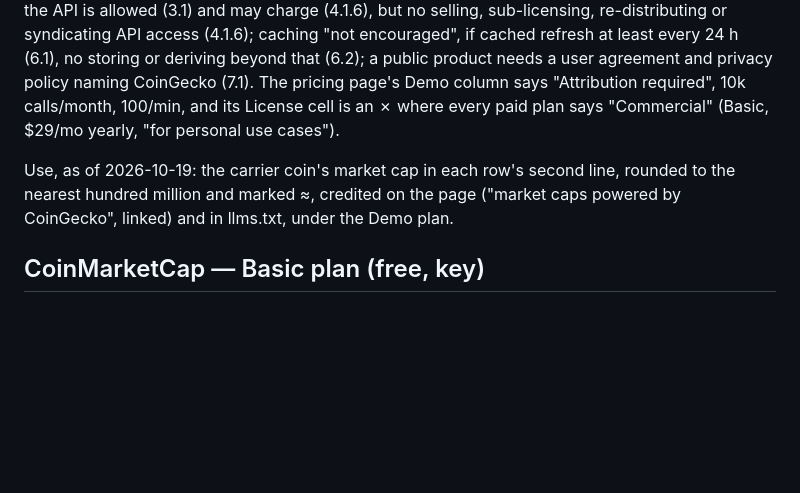
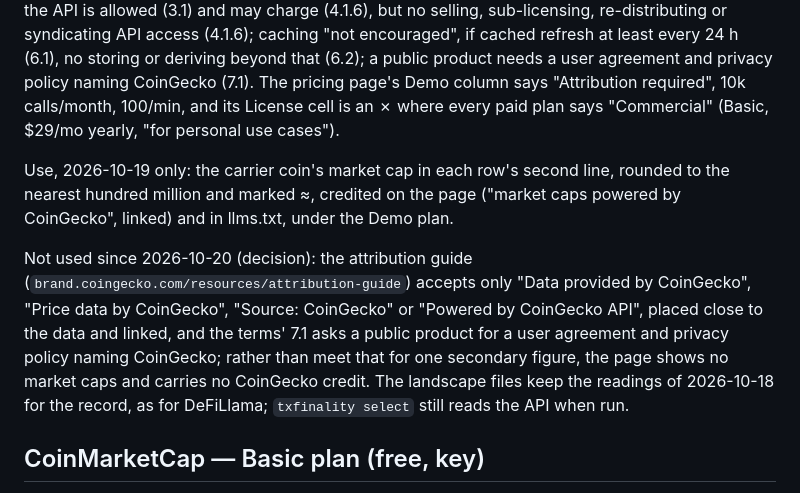
Before and after one commit to burmisov/txfinality.com, a Markdown page: docs/SOURCES.md, the part around the change. Rendered like a GitHub page; blank space fills up the shorter version.

Commit message:
SOURCES: market caps no longer shown; CoinGecko's attribution guide read (decision of 2026-10-20)
Co-Authored-By: Claude Fable 5.1 <noreply@anthropic.com>
Claude-Session: https://claude.ai/code/session_019UzjEAk94PtMRYKXSCdKmo

```diff
--- a/docs/SOURCES.md
+++ b/docs/SOURCES.md
@@ -31,9 +31,16 @@ beyond that (6.2); a public product needs a user agreement and privacy policy na
 The pricing page's Demo column says "Attribution required", 10k calls/month, 100/min, and its License
 cell is an ✗ where every paid plan says "Commercial" (Basic, $29/mo yearly, "for personal use cases").
 
-Use, as of 2026-10-19: the carrier coin's market cap in each row's second line, rounded to the nearest
+Use, 2026-10-19 only: the carrier coin's market cap in each row's second line, rounded to the nearest
 hundred million and marked ≈, credited on the page ("market caps powered by CoinGecko", linked) and in
 llms.txt, under the Demo plan.
+
+Not used since 2026-10-20 (decision): the attribution guide (`brand.coingecko.com/resources/attribution-guide`)
+accepts only "Data provided by CoinGecko", "Price data by CoinGecko", "Source: CoinGecko" or "Powered by
+CoinGecko API", placed close to the data and linked, and the terms' 7.1 asks a public product for a user
+agreement and privacy policy naming CoinGecko; rather than meet that for one secondary figure, the page
+shows no market caps and carries no CoinGecko credit. The landscape files keep the readings of 2026-10-18
+for the record, as for DeFiLlama; `txfinality select` still reads the API when run.
 
 ## CoinMarketCap — Basic plan (free, key)
 
```
